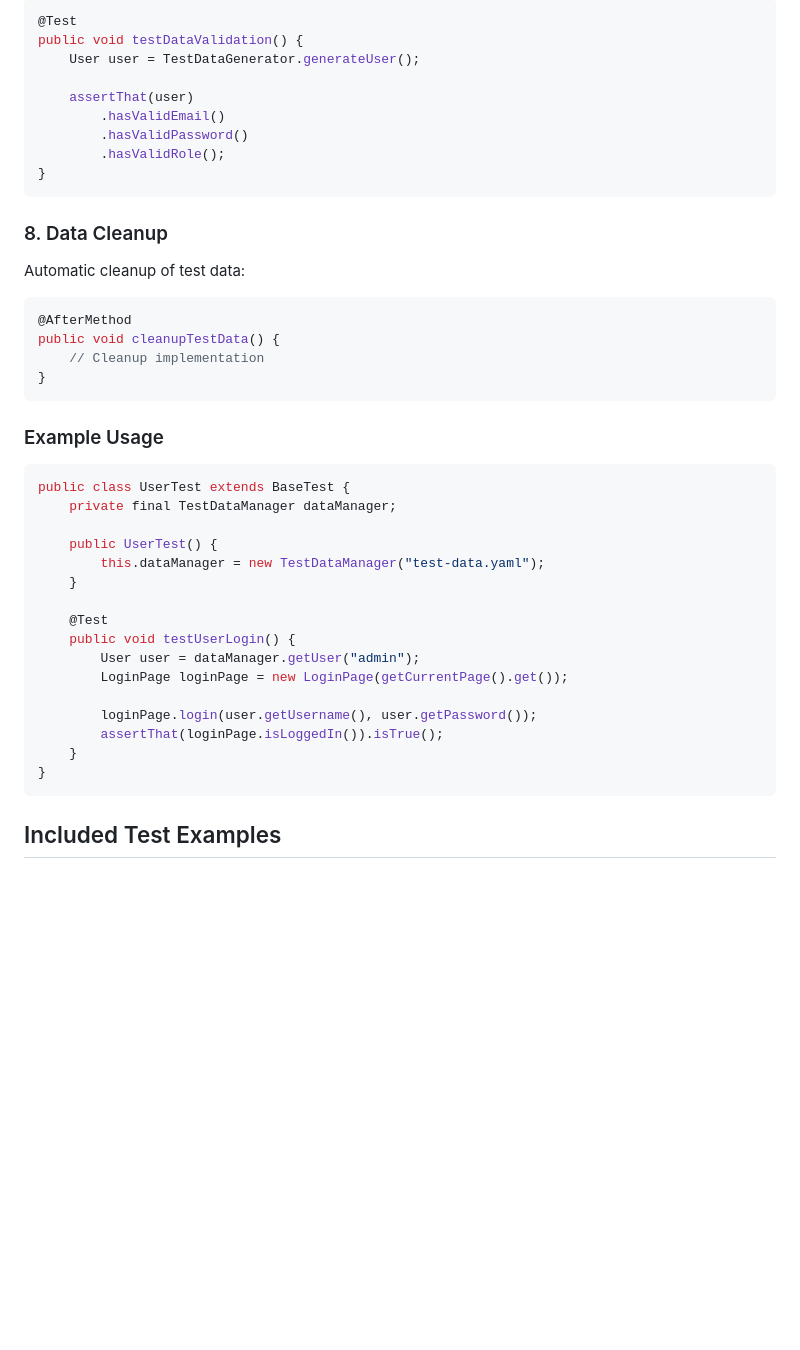
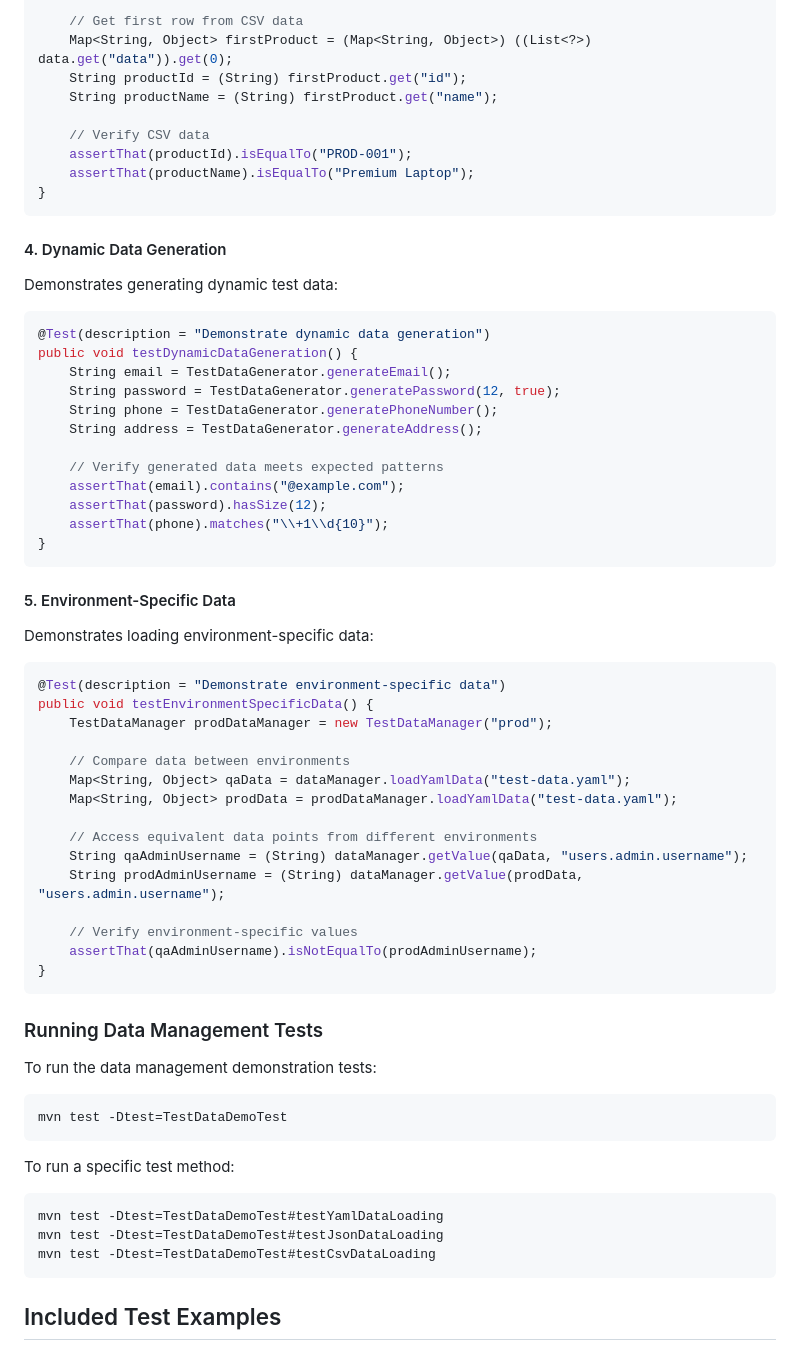
Before and after one commit to yashwant-das/playwright-java-accelerator, a Markdown page: README.md, the part around one of its changes. Rendered like a GitHub page; blank space fills up the shorter version.

Commit message:
feat: Add comprehensive test data management with support for YAML, JSON, and CSV formats; include dynamic data generation and demonstration tests

````diff
--- a/README.md
+++ b/README.md
@@ -444,46 +518,66 @@ Built-in data validation capabilities:
 
-```java
-@Test
-public void testDataValidation() {
-    User user = TestDataGenerator.generateUser();
+    // Get first row from CSV data
+    Map<String, Object> firstProduct = (Map<String, Object>) ((List<?>) data.get("data")).get(0);
+    String productId = (String) firstProduct.get("id");
+    String productName = (String) firstProduct.get("name");
 
-    assertThat(user)
-        .hasValidEmail()
-        .hasValidPassword()
-        .hasValidRole();
+    // Verify CSV data
+    assertThat(productId).isEqualTo("PROD-001");
+    assertThat(productName).isEqualTo("Premium Laptop");
 }
 ```
 
-### 8. Data Cleanup
+#### 4. Dynamic Data Generation
 
-Automatic cleanup of test data:
+Demonstrates generating dynamic test data:
+```java
+@Test(description = "Demonstrate dynamic data generation")
+public void testDynamicDataGeneration() {
+    String email = TestDataGenerator.generateEmail();
+    String password = TestDataGenerator.generatePassword(12, true);
+    String phone = TestDataGenerator.generatePhoneNumber();
+    String address = TestDataGenerator.generateAddress();
 
-```java
-@AfterMethod
-public void cleanupTestData() {
-    // Cleanup implementation
+    // Verify generated data meets expected patterns
+    assertThat(email).contains("@example.com");
+    assertThat(password).hasSize(12);
+    assertThat(phone).matches("\\+1\\d{10}");
 }
 ```
 
-### Example Usage
+#### 5. Environment-Specific Data
 
+Demonstrates loading environment-specific data:
 ```java
-public class UserTest extends BaseTest {
-    private final TestDataManager dataManager;
+@Test(description = "Demonstrate environment-specific data")
+public void testEnvironmentSpecificData() {
+    TestDataManager prodDataManager = new TestDataManager("prod");
 
-    public UserTest() {
-        this.dataManager = new TestDataManager("test-data.yaml");
-    }
+    // Compare data between environments
+    Map<String, Object> qaData = dataManager.loadYamlData("test-data.yaml");
+    Map<String, Object> prodData = prodDataManager.loadYamlData("test-data.yaml");
 
-    @Test
-    public void testUserLogin() {
-        User user = dataManager.getUser("admin");
-        LoginPage loginPage = new LoginPage(getCurrentPage().get());
+    // Access equivalent data points from different environments
+    String qaAdminUsername = (String) dataManager.getValue(qaData, "users.admin.username");
+    String prodAdminUsername = (String) dataManager.getValue(prodData, "users.admin.username");
 
-        loginPage.login(user.getUsername(), user.getPassword());
-        assertThat(loginPage.isLoggedIn()).isTrue();
-    }
+    // Verify environment-specific values
+    assertThat(qaAdminUsername).isNotEqualTo(prodAdminUsername);
 }
+```
+
+### Running Data Management Tests
+
+To run the data management demonstration tests:
+```bash
+mvn test -Dtest=TestDataDemoTest
+```
+
+To run a specific test method:
+```bash
+mvn test -Dtest=TestDataDemoTest#testYamlDataLoading
+mvn test -Dtest=TestDataDemoTest#testJsonDataLoading
+mvn test -Dtest=TestDataDemoTest#testCsvDataLoading
 ```
 
 ## Included Test Examples
````
Also changed, not shown: other parts of README.md (+136 -62 lines).
